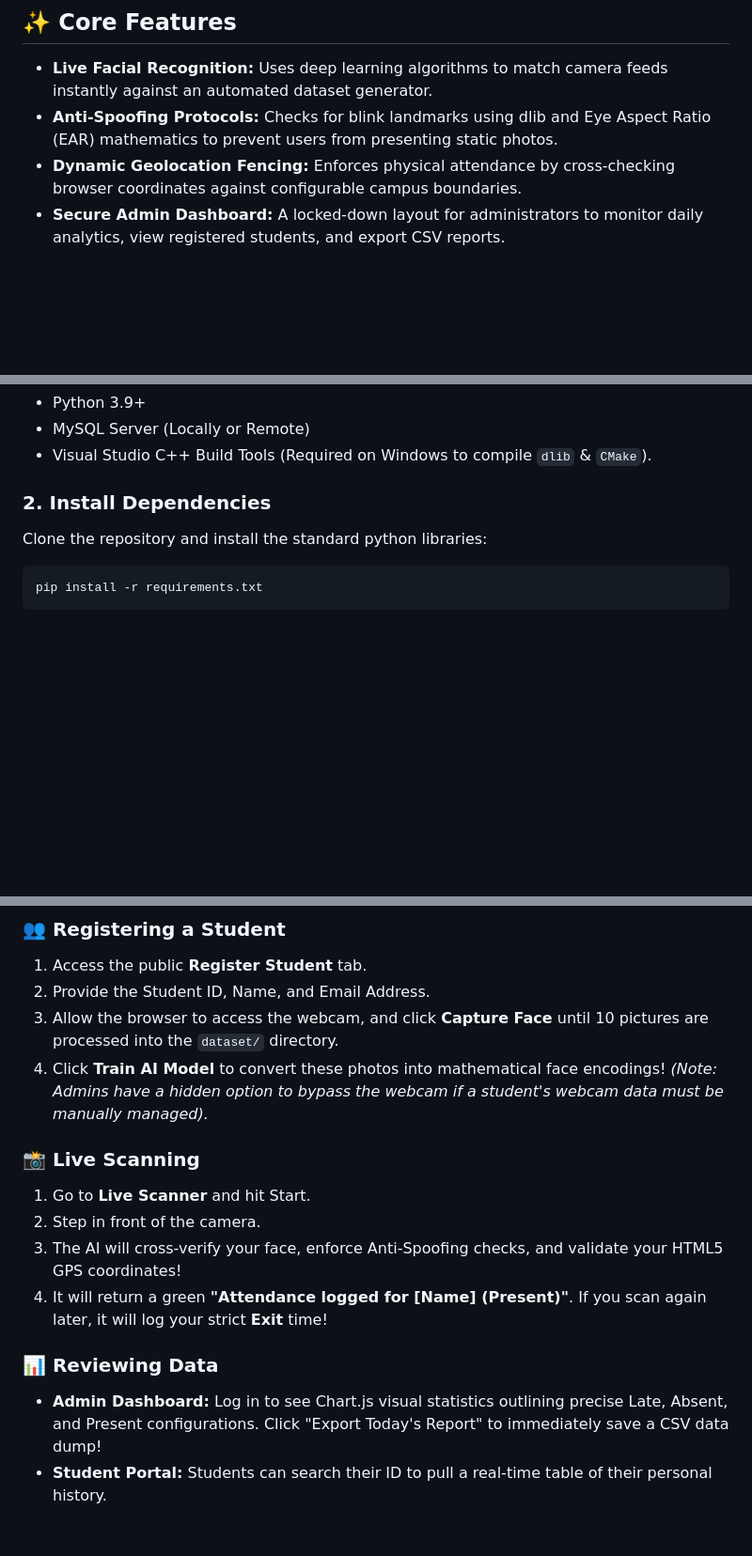
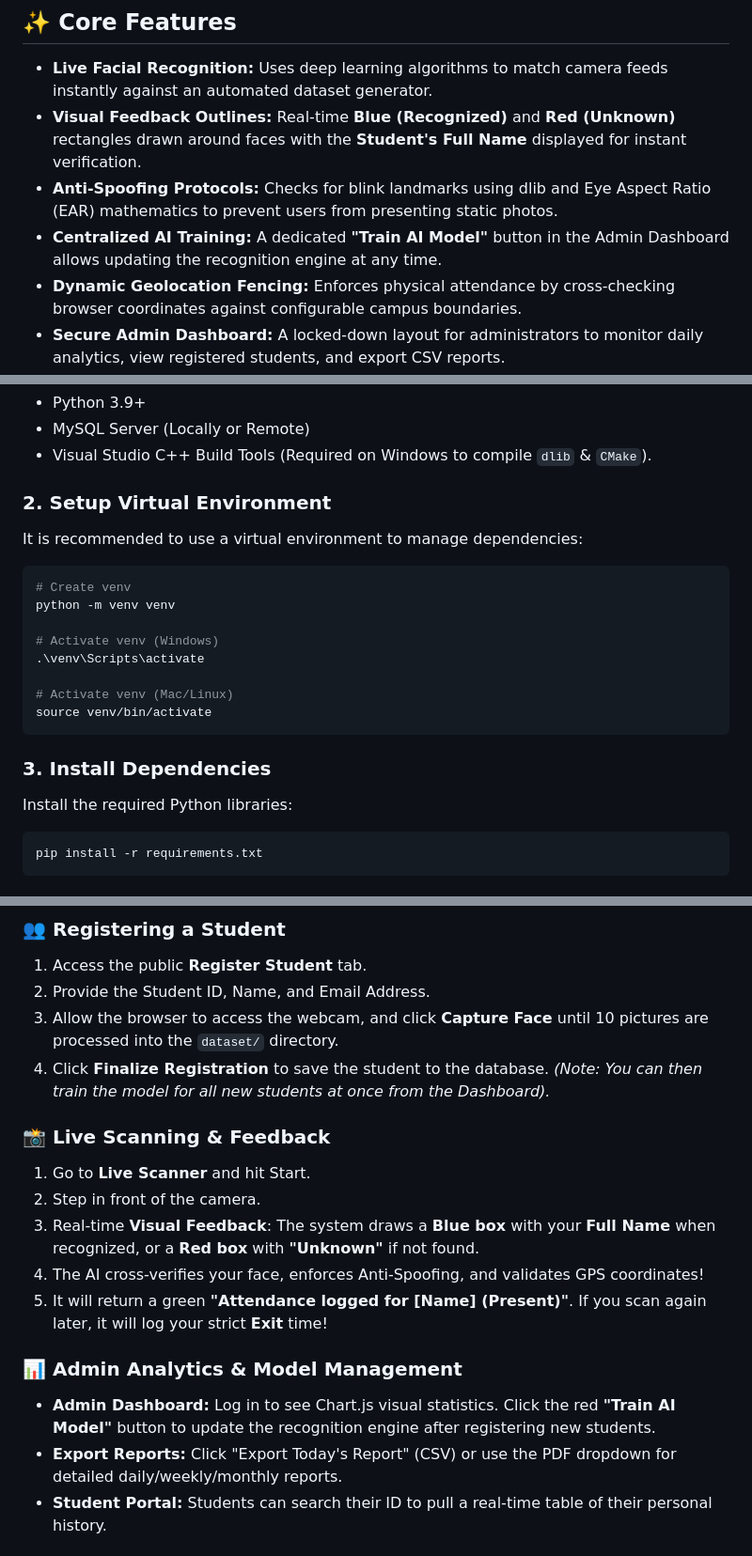
Before and after one commit to NIZAMADDEEN/AI-Face-Attendance-System, a Markdown page: README.md, 3 parts joined by grey strips. Shown at 94% size. GitHub-like rendering; blank space fills up the shorter version.

````diff
--- a/README.md
+++ b/README.md
@@ -5,7 +5,9 @@ A complete, production-ready attendance management system powered by Artificial
 ## ✨ Core Features
 
 *   **Live Facial Recognition:** Uses deep learning algorithms to match camera feeds instantly against an automated dataset generator.
+*   **Visual Feedback Outlines:** Real-time **Blue (Recognized)** and **Red (Unknown)** rectangles drawn around faces with the **Student's Full Name** displayed for instant verification.
 *   **Anti-Spoofing Protocols:** Checks for blink landmarks using dlib and Eye Aspect Ratio (EAR) mathematics to prevent users from presenting static photos.
+*   **Centralized AI Training:** A dedicated **"Train AI Model"** button in the Admin Dashboard allows updating the recognition engine at any time.
 *   **Dynamic Geolocation Fencing:** Enforces physical attendance by cross-checking browser coordinates against configurable campus boundaries.
 *   **Secure Admin Dashboard:** A locked-down layout for administrators to monitor daily analytics, view registered students, and export CSV reports.
 *   **Interactive Settings Portal:** Change system GPS configuration, allowable radus limits, class start times, and admin passwords directly from the web browser! (No code restarts required).
@@ -31,8 +33,21 @@ Ensure you have the following installed on your machine:
 *   MySQL Server (Locally or Remote)
 *   Visual Studio C++ Build Tools (Required on Windows to compile `dlib` & `CMake`).
 
-### 2. Install Dependencies
-Clone the repository and install the standard python libraries:
+### 2. Setup Virtual Environment
+It is recommended to use a virtual environment to manage dependencies:
+```bash
+# Create venv
+python -m venv venv
+
+# Activate venv (Windows)
+.\venv\Scripts\activate
+
+# Activate venv (Mac/Linux)
+source venv/bin/activate
+```
+
+### 3. Install Dependencies
+Install the required Python libraries:
 ```bash
 pip install -r requirements.txt
 ```
@@ -66,17 +81,19 @@ python app.py
 1. Access the public **Register Student** tab.
 2. Provide the Student ID, Name, and Email Address.
 3. Allow the browser to access the webcam, and click **Capture Face** until 10 pictures are processed into the `dataset/` directory.
-4. Click **Train AI Model** to convert these photos into mathematical face encodings!
-*(Note: Admins have a hidden option to bypass the webcam if a student's webcam data must be manually managed).*
+4. Click **Finalize Registration** to save the student to the database.
+*(Note: You can then train the model for all new students at once from the Dashboard).*
 
-### 📸 Live Scanning
+### 📸 Live Scanning & Feedback
 1. Go to **Live Scanner** and hit Start.
 2. Step in front of the camera.
-3. The AI will cross-verify your face, enforce Anti-Spoofing checks, and validate your HTML5 GPS coordinates!
-4. It will return a green **"Attendance logged for [Name] (Present)"**. If you scan again later, it will log your strict **Exit** time!
+3. Real-time **Visual Feedback**: The system draws a **Blue box** with your **Full Name** when recognized, or a **Red box** with **"Unknown"** if not found.
+4. The AI cross-verifies your face, enforces Anti-Spoofing, and validates GPS coordinates!
+5. It will return a green **"Attendance logged for [Name] (Present)"**. If you scan again later, it will log your strict **Exit** time!
 
-### 📊 Reviewing Data
-*   **Admin Dashboard:** Log in to see Chart.js visual statistics outlining precise Late, Absent, and Present configurations. Click "Export Today's Report" to immediately save a CSV data dump!
+### 📊 Admin Analytics & Model Management
+*   **Admin Dashboard:** Log in to see Chart.js visual statistics. Click the red **"Train AI Model"** button to update the recognition engine after registering new students.
+*   **Export Reports:** Click "Export Today's Report" (CSV) or use the PDF dropdown for detailed daily/weekly/monthly reports.
 *   **Student Portal:** Students can search their ID to pull a real-time table of their personal history.
 
 ## 📁 Repository Architecture
````
